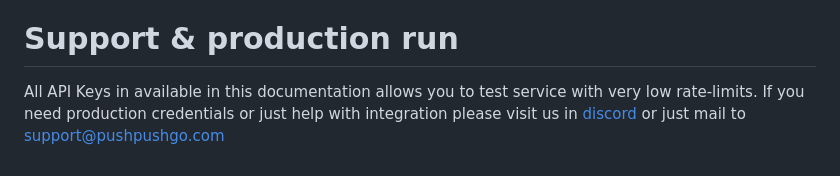
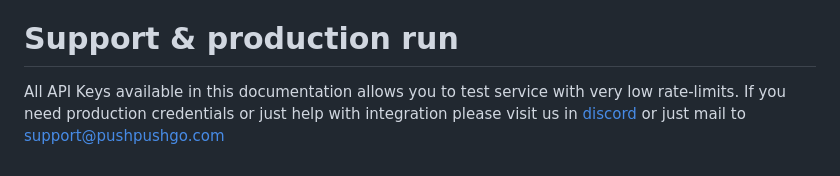
Before and after one commit to ppgco/ppg-core-flutter-sdk, a Markdown page: README.md, the part around the change. GitHub-like rendering.

```diff
--- a/README.md
+++ b/README.md
@@ -427,5 +427,5 @@ $ flutter run
  In examples please use prepared "providerConfig" and token returned from SDK to send notifications.
 
 # Support & production run
-All API Keys in available in this documentation allows you to test service with very low rate-limits.
+All API Keys available in this documentation allows you to test service with very low rate-limits.
 If you need production credentials or just help with integration please visit us in [discord](https://discord.gg/NVpUWvreZa) or just mail to [support@pushpushgo.com](mailto:support@pushpushgo.com)
```
